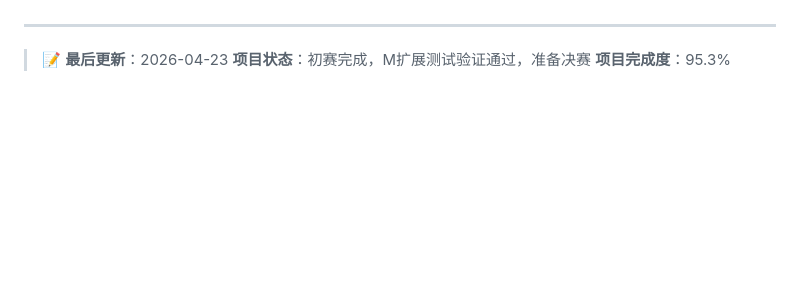
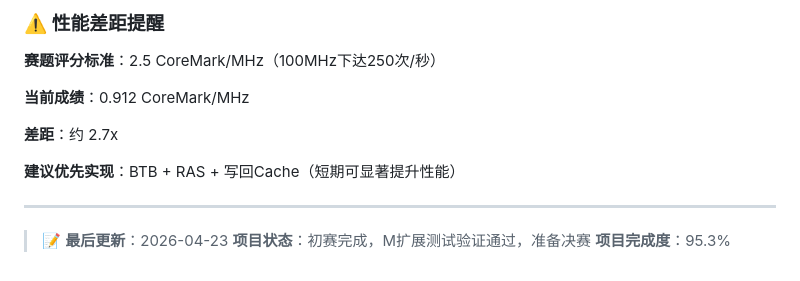
Before and after one commit to Toylog123/risc-v-cpu-toylog, a Markdown page: 01-项目管理/01-赛题要求/七星微赛题要求清单.md, the part around one of its changes. GitHub-like rendering; blank space fills up the shorter version.

Commit message:
docs: 添加高级功能扩展清单及性能差距提醒
- 详细列出赛题依据的高级功能（BTB、RAS、PMC、C扩展、TLB等）
- 添加赛题评分标准性能要求对照（2.5 CoreMark/MHz vs 当前0.912）
- 建议优先实现BTB+RAS+写回Cache以提升性能

```diff
--- a/01-项目管理/01-赛题要求/七星微赛题要求清单.md
+++ b/01-项目管理/01-赛题要求/七星微赛题要求清单.md
@@ -644,3 +688,12 @@ Timing:
+### ⚠️ 性能差距提醒
+
+**赛题评分标准**：2.5 CoreMark/MHz（100MHz下达250次/秒）
+
+**当前成绩**：0.912 CoreMark/MHz
+
+**差距**：约 2.7x
+
+**建议优先实现**：BTB + RAS + 写回Cache（短期可显著提升性能）
 
 ***
 
```
Also changed, not shown: other parts of 01-项目管理/01-赛题要求/七星微赛题要求清单.md (+46 -2 lines).
